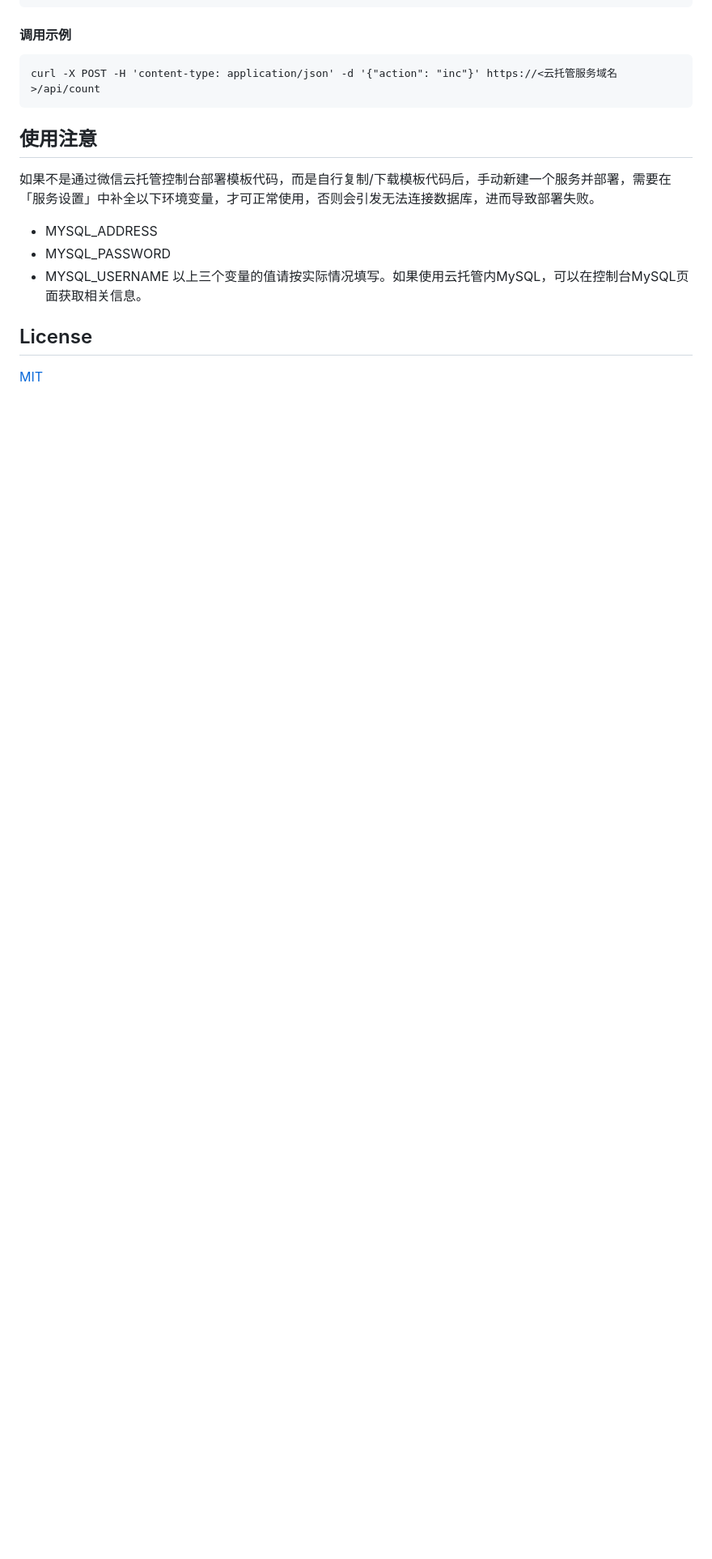
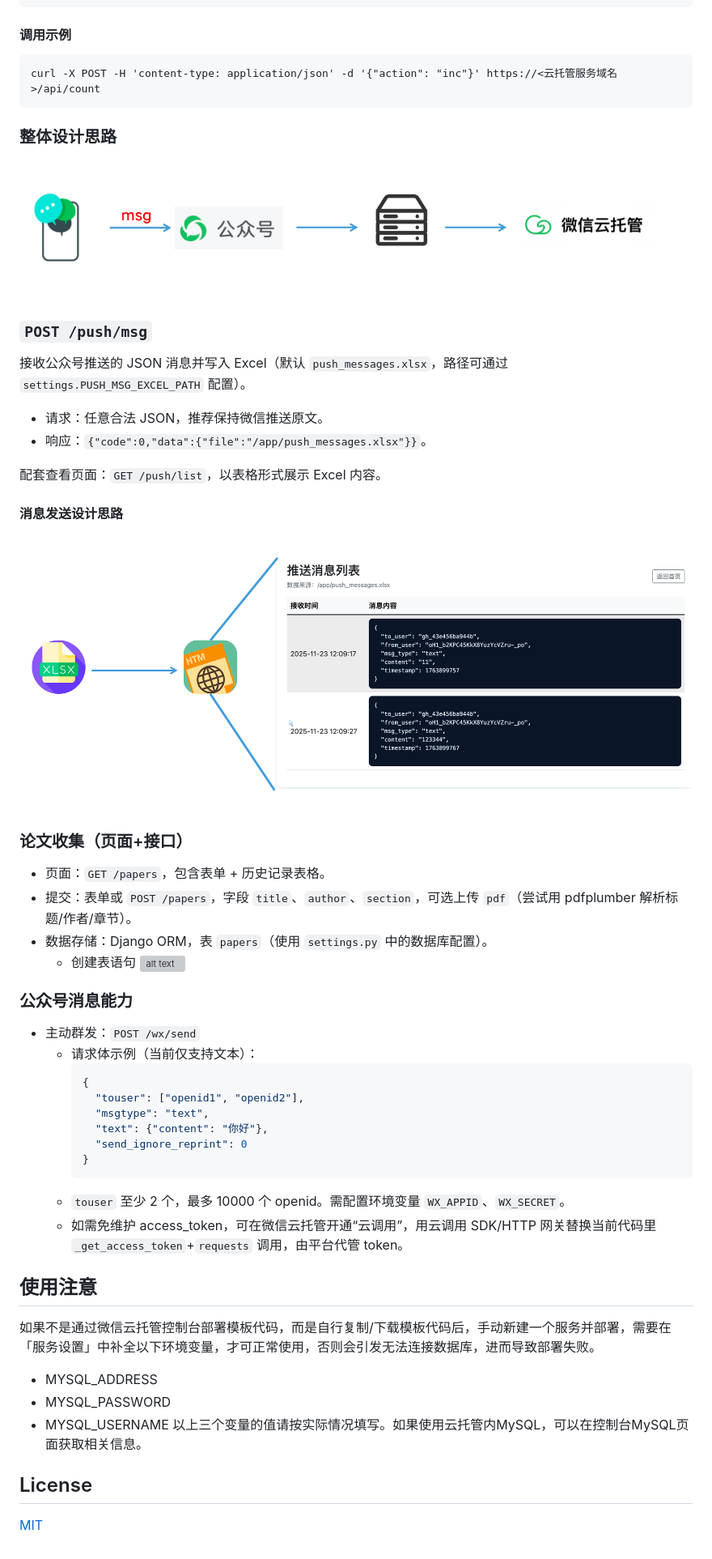
Before and after one commit to LocalTownBoy/wechat, a Markdown page: README.md, the part around the change. Shown: that part at 81% size. Rendered like a GitHub page; pictures changed too: image/image.png (added), image/push-msg.png (added); blank space fills up the shorter version; grey boxes are pictures that could not be loaded.

````diff
--- a/README.md
+++ b/README.md
@@ -111,6 +111,41 @@ curl https://<云托管服务域名>/api/count
 ```
 curl -X POST -H 'content-type: application/json' -d '{"action": "inc"}' https://<云托管服务域名>/api/count
 ```
+### 整体设计思路
+![alt text](image/image.png)
+
+### `POST /push/msg`
+
+接收公众号推送的 JSON 消息并写入 Excel（默认 `push_messages.xlsx`，路径可通过 `settings.PUSH_MSG_EXCEL_PATH` 配置）。
+
+- 请求：任意合法 JSON，推荐保持微信推送原文。
+- 响应：`{"code":0,"data":{"file":"/app/push_messages.xlsx"}}`。
+
+配套查看页面：`GET /push/list`，以表格形式展示 Excel 内容。
+#### 消息发送设计思路
+![alt text](image/push-msg.png)
+
+### 论文收集（页面+接口）
+- 页面：`GET /papers`，包含表单 + 历史记录表格。
+- 提交：表单或 `POST /papers`，字段 `title`、`author`、`section`，可选上传 `pdf`（尝试用 pdfplumber 解析标题/作者/章节）。
+- 数据存储：Django ORM，表 `papers`（使用 `settings.py` 中的数据库配置）。
+  - 创建表语句 ![alt text](sql/papers.sql)
+
+### 公众号消息能力
+
+- 主动群发：`POST /wx/send`
+  - 请求体示例（当前仅支持文本）：
+    ```json
+    {
+      "touser": ["openid1", "openid2"],
+      "msgtype": "text",
+      "text": {"content": "你好"},
+      "send_ignore_reprint": 0
+    }
+    ```
+  - `touser` 至少 2 个，最多 10000 个 openid。需配置环境变量 `WX_APPID`、`WX_SECRET`。
+  - 如需免维护 access_token，可在微信云托管开通“云调用”，用云调用 SDK/HTTP 网关替换当前代码里 `_get_access_token`+`requests` 调用，由平台代管 token。
+
 
 ## 使用注意
 如果不是通过微信云托管控制台部署模板代码，而是自行复制/下载模板代码后，手动新建一个服务并部署，需要在「服务设置」中补全以下环境变量，才可正常使用，否则会引发无法连接数据库，进而导致部署失败。
````
Also changed, not shown: 2 other files.
